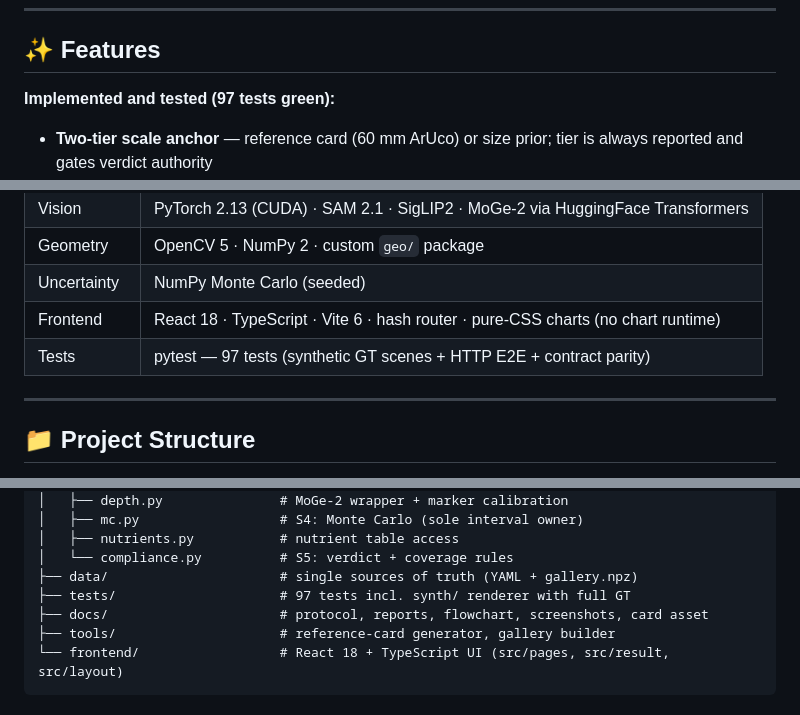
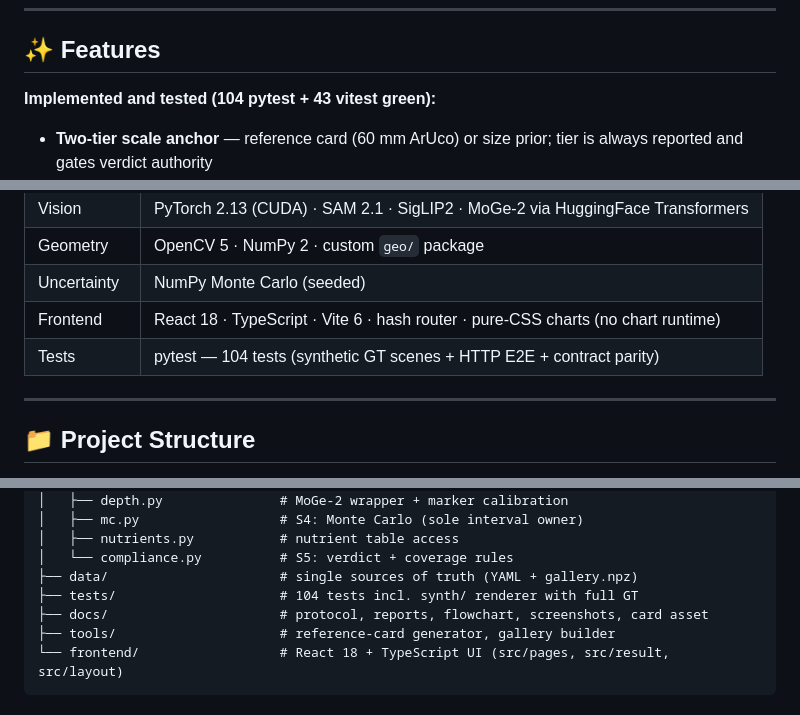
Before and after one commit to Lion4467cat/NutriSense, a Markdown page: README.md, 3 parts joined by grey strips. GitHub-like rendering.

Commit message:
Docs: test counts 97 → 104 pytest + 43 vitest

```diff
--- a/README.md
+++ b/README.md
@@ -95,7 +95,7 @@ flowchart TD
 
 ## ✨ Features
 
-**Implemented and tested (97 tests green):**
+**Implemented and tested (104 pytest + 43 vitest green):**
 
 - **Two-tier scale anchor** — reference card (60 mm ArUco) or size prior; tier is always reported and gates verdict authority
 - **Gallery dish classification** — 46 real dish photos, leave-one-out 46/46, abstain threshold 0.82 (synthetic renders correctly abstain)
@@ -155,7 +155,7 @@ No USDA API, no external database, no network calls at runtime — all policy li
 | Geometry | OpenCV 5 · NumPy 2 · custom `geo/` package |
 | Uncertainty | NumPy Monte Carlo (seeded) |
 | Frontend | React 18 · TypeScript · Vite 6 · hash router · pure-CSS charts (no chart runtime) |
-| Tests | pytest — 97 tests (synthetic GT scenes + HTTP E2E + contract parity) |
+| Tests | pytest — 104 tests (synthetic GT scenes + HTTP E2E + contract parity) |
 
 ---
 
@@ -177,7 +177,7 @@ NutriSense/
 │   ├── nutrients.py           # nutrient table access
 │   └── compliance.py          # S5: verdict + coverage rules
 ├── data/                      # single sources of truth (YAML + gallery.npz)
-├── tests/                     # 97 tests incl. synth/ renderer with full GT
+├── tests/                     # 104 tests incl. synth/ renderer with full GT
 ├── docs/                      # protocol, reports, flowchart, screenshots, card asset
 ├── tools/                     # reference-card generator, gallery builder
 └── frontend/                  # React 18 + TypeScript UI (src/pages, src/result, src/layout)
```
Also changed, not shown: other parts of README.md (+1 -1 lines), AGENTS.md (+1 -1 lines), docs/final-report.md (+2 -2 lines).
